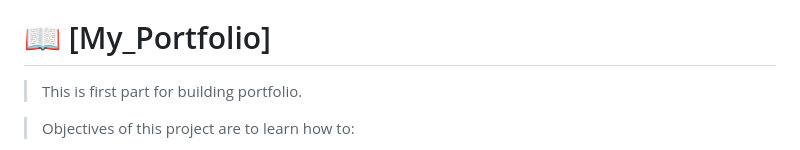
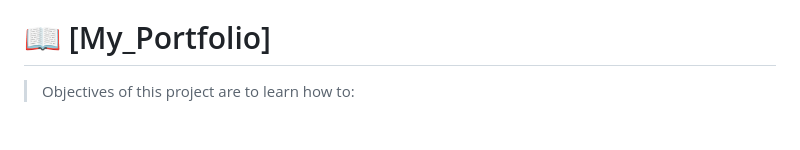
Before and after one commit to Ali-0111/Microverse_Portfolio, a Markdown page: README.md, the part around the change printed below. Drawn GitHub-style; blank space fills up the shorter version.

Commit message:
updated details added to readme file

```diff
--- a/README.md
+++ b/README.md
@@ -24,9 +24,6 @@
 <!-- PROJECT DESCRIPTION -->
 
 # 📖 [My_Portfolio] <a name="about-project"></a>
-
-> This is first part for building portfolio.
-
 > Objectives of this project are to learn how to:
 
 - Create feature-mobile branch first with main branch.
```
Also changed, not shown: other parts of README.md (+1 -1 lines).
